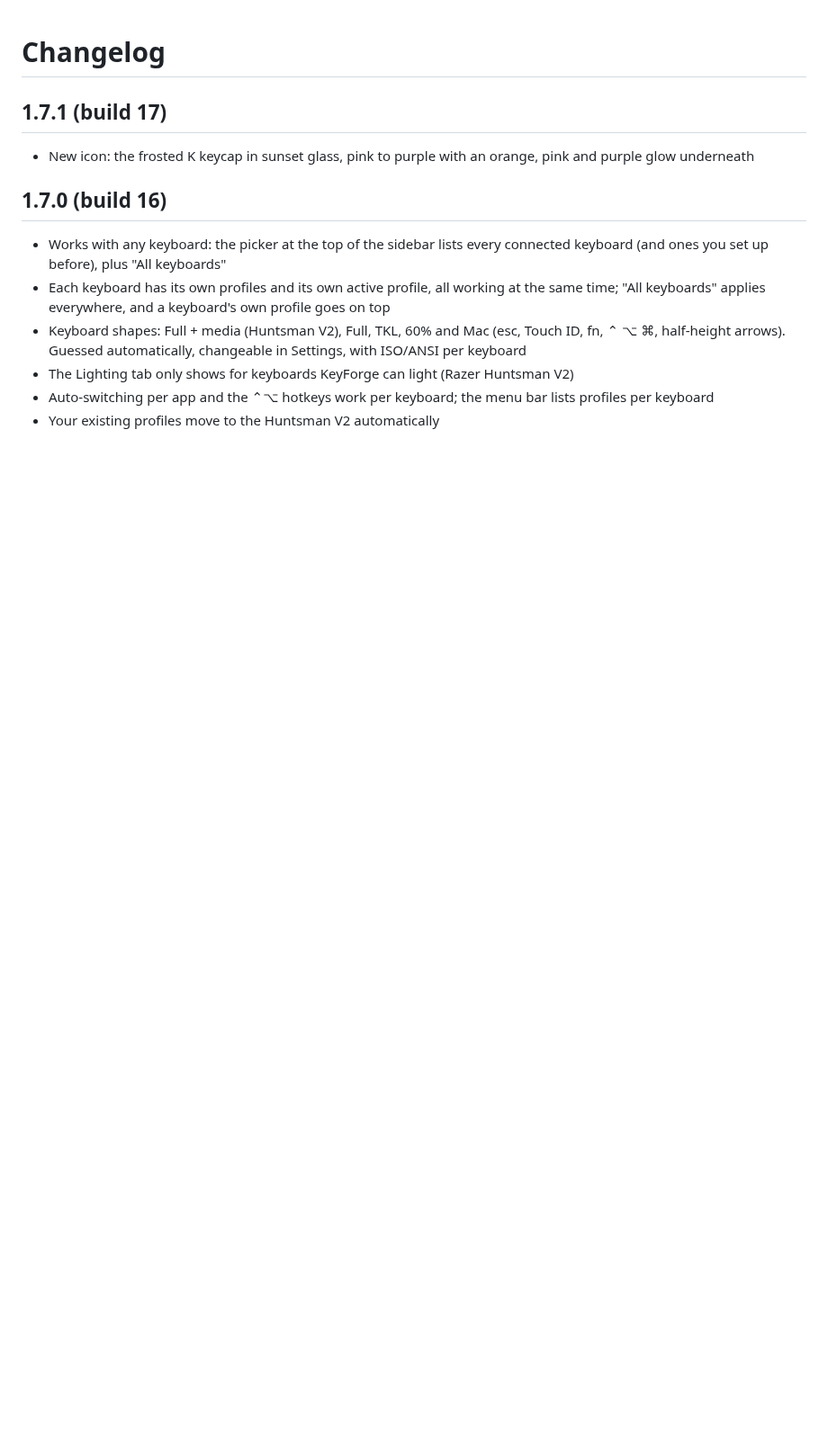
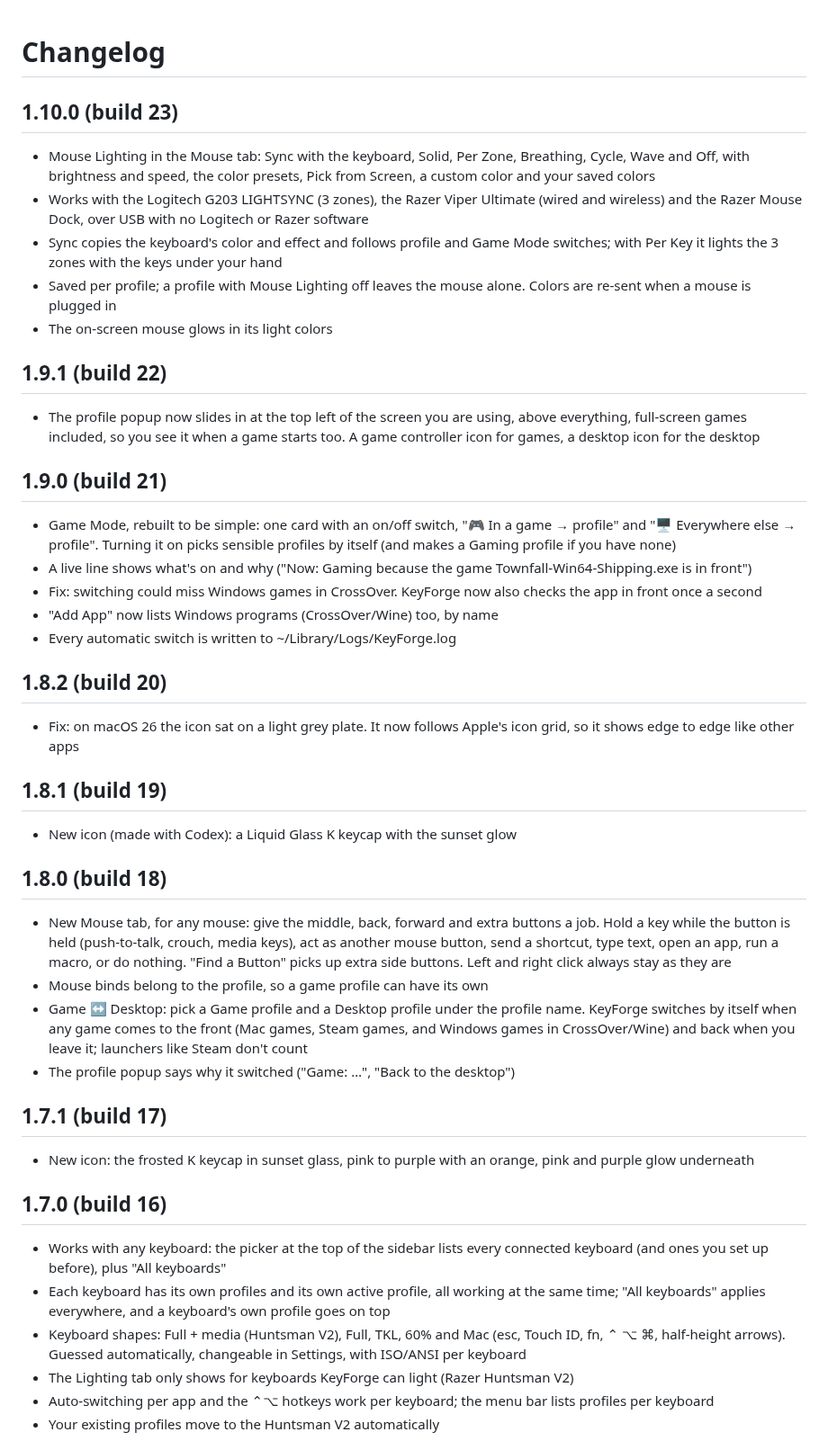
Before and after one commit to silentrosehill/KeyForge, a Markdown page: CHANGELOG.md, the part around the change. Shown at 90% size. Rendered like a GitHub page; blank space fills up the shorter version.

```diff
--- a/CHANGELOG.md
+++ b/CHANGELOG.md
@@ -1,4 +1,33 @@
 # Changelog
+
+## 1.10.0 (build 23)
+- Mouse Lighting in the Mouse tab: Sync with the keyboard, Solid, Per Zone, Breathing, Cycle, Wave and Off, with brightness and speed, the color presets, Pick from Screen, a custom color and your saved colors
+- Works with the Logitech G203 LIGHTSYNC (3 zones), the Razer Viper Ultimate (wired and wireless) and the Razer Mouse Dock, over USB with no Logitech or Razer software
+- Sync copies the keyboard's color and effect and follows profile and Game Mode switches; with Per Key it lights the 3 zones with the keys under your hand
+- Saved per profile; a profile with Mouse Lighting off leaves the mouse alone. Colors are re-sent when a mouse is plugged in
+- The on-screen mouse glows in its light colors
+
+## 1.9.1 (build 22)
+- The profile popup now slides in at the top left of the screen you are using, above everything, full-screen games included, so you see it when a game starts too. A game controller icon for games, a desktop icon for the desktop
+
+## 1.9.0 (build 21)
+- Game Mode, rebuilt to be simple: one card with an on/off switch, "🎮 In a game → profile" and "🖥 Everywhere else → profile". Turning it on picks sensible profiles by itself (and makes a Gaming profile if you have none)
+- A live line shows what's on and why ("Now: Gaming because the game Townfall-Win64-Shipping.exe is in front")
+- Fix: switching could miss Windows games in CrossOver. KeyForge now also checks the app in front once a second
+- "Add App" now lists Windows programs (CrossOver/Wine) too, by name
+- Every automatic switch is written to ~/Library/Logs/KeyForge.log
+
+## 1.8.2 (build 20)
+- Fix: on macOS 26 the icon sat on a light grey plate. It now follows Apple's icon grid, so it shows edge to edge like other apps
+
+## 1.8.1 (build 19)
+- New icon (made with Codex): a Liquid Glass K keycap with the sunset glow
+
+## 1.8.0 (build 18)
+- New Mouse tab, for any mouse: give the middle, back, forward and extra buttons a job. Hold a key while the button is held (push-to-talk, crouch, media keys), act as another mouse button, send a shortcut, type text, open an app, run a macro, or do nothing. "Find a Button" picks up extra side buttons. Left and right click always stay as they are
+- Mouse binds belong to the profile, so a game profile can have its own
+- Game ↔ Desktop: pick a Game profile and a Desktop profile under the profile name. KeyForge switches by itself when any game comes to the front (Mac games, Steam games, and Windows games in CrossOver/Wine) and back when you leave it; launchers like Steam don't count
+- The profile popup says why it switched ("Game: …", "Back to the desktop")
 
 ## 1.7.1 (build 17)
 - New icon: the frosted K keycap in sunset glass, pink to purple with an orange, pink and purple glow underneath
```
Also changed, not shown: README.md (+12 -4 lines), Icon/icon_1024.png, 12 other files.
